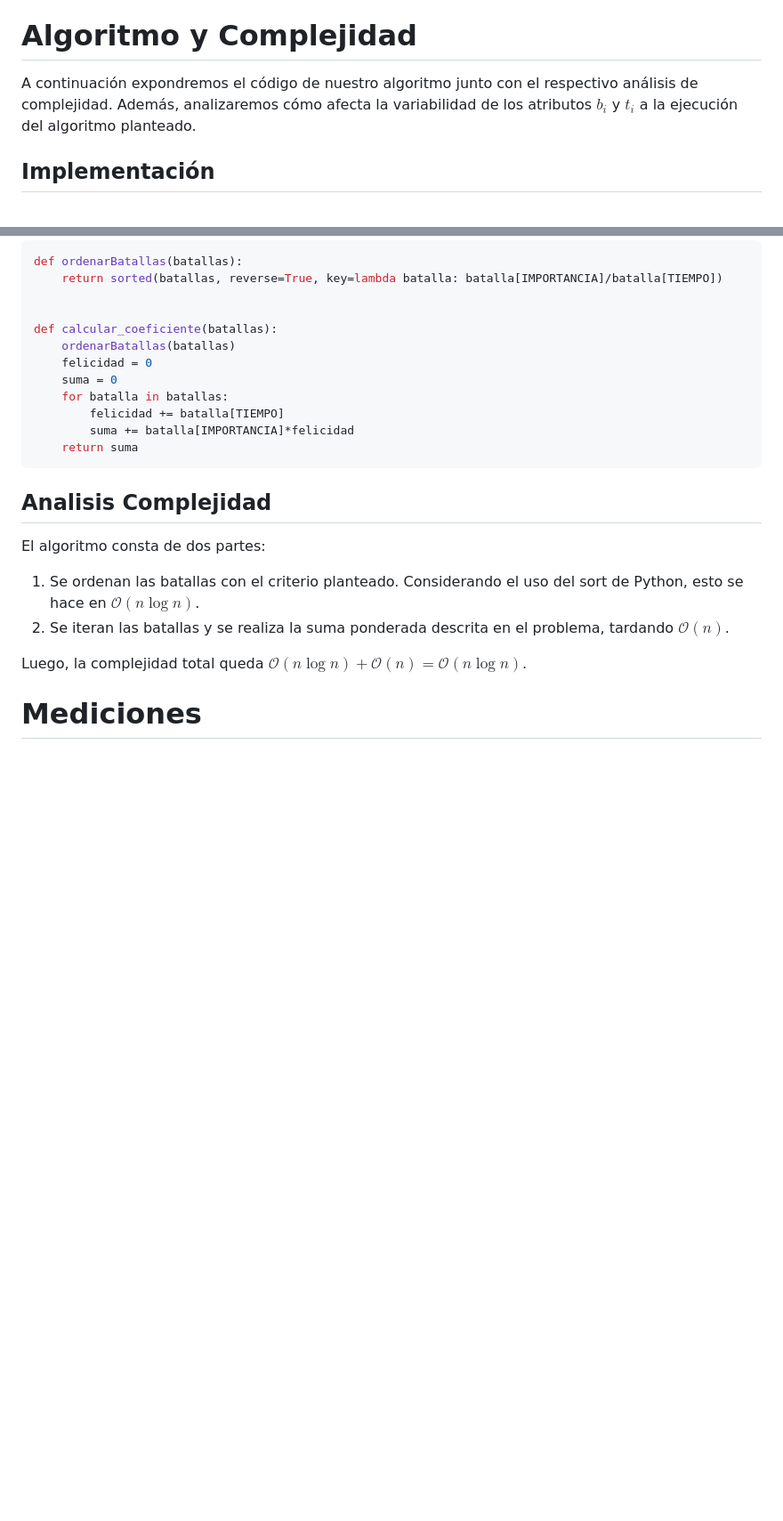
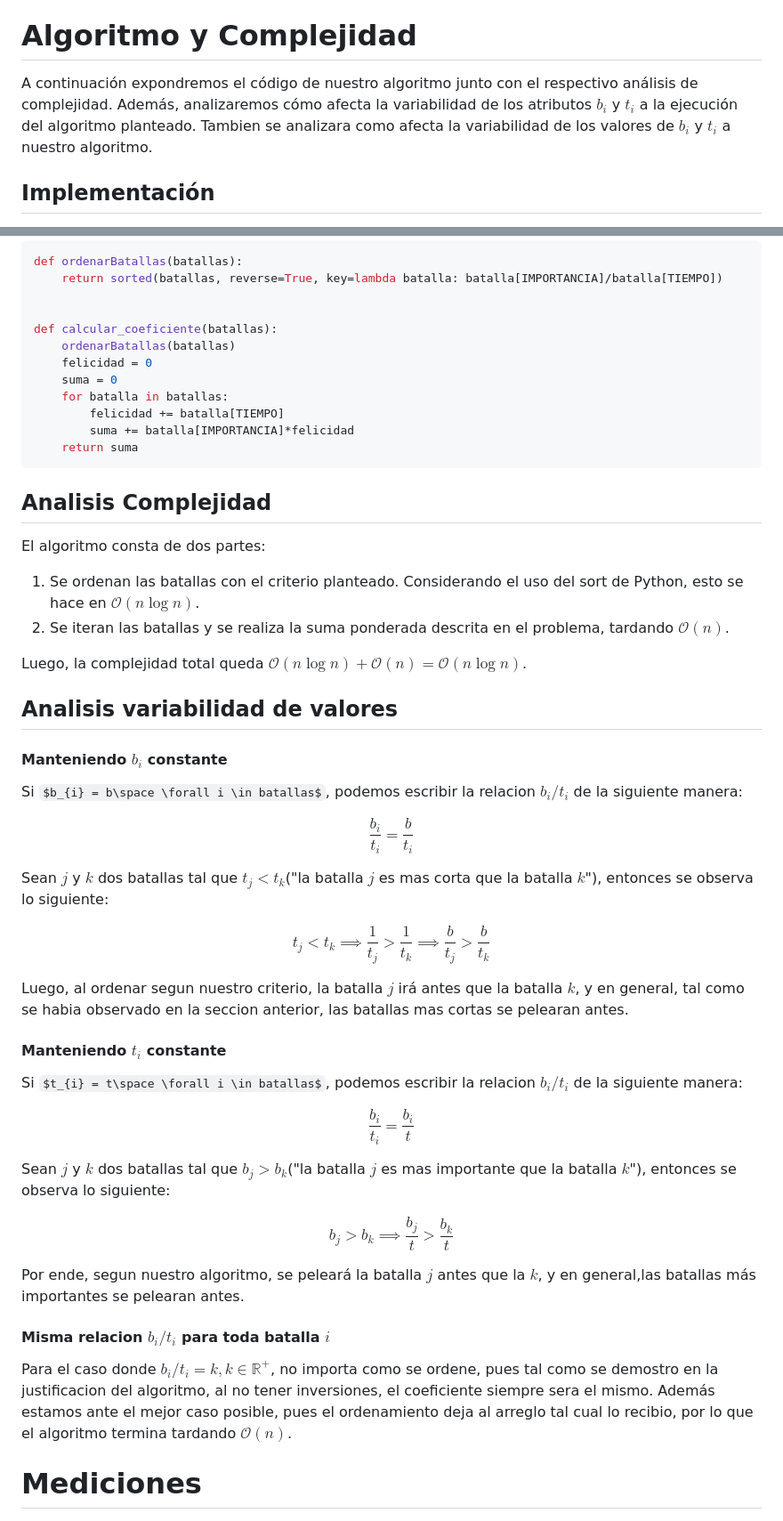
Before and after one commit to matiasrebollo/greedy-battles-scheduler, a Markdown page: informe.md, 2 parts joined by grey strips. Shown at 89% size. Drawn GitHub-style; some formulas as TeX source; blank space fills up the shorter version.

```diff
--- a/informe.md
+++ b/informe.md
@@ -104,7 +104,7 @@ Por lo tanto, el intercambio no aumento el coeficiente de impacto.
 Finalmente, queda demostrado que la solución A producida por nuestro algoritmo produce un coeficiente de impacto óptimo.
 
 # Algoritmo y Complejidad
-A continuación expondremos el código de nuestro algoritmo junto con el respectivo análisis de complejidad. Además, analizaremos cómo afecta la variabilidad de los atributos $b_{i}$ y $t_{i}$ a la ejecución del algoritmo planteado.
+A continuación expondremos el código de nuestro algoritmo junto con el respectivo análisis de complejidad. Además, analizaremos cómo afecta la variabilidad de los atributos $b_{i}$ y $t_{i}$ a la ejecución del algoritmo planteado. Tambien se analizara como afecta la variabilidad de los valores de $b_{i}$ y $t_{i}$ a nuestro algoritmo.
 
 ## Implementación
 
@@ -131,6 +131,44 @@ El algoritmo consta de dos partes:
 
 Luego, la complejidad total queda $\mathcal{O}(n\log{}n) + \mathcal{O}(n) = \mathcal{O}(n\log{}n)$.
 
+## Analisis variabilidad de valores
+
+#### Manteniendo $b_{i}$ constante
+
+Si $b_{i} = b\space \forall i \in batallas$, podemos escribir la relacion $b_{i}/t_{i}$ de la siguiente manera:
+
+$$
+\frac{b_{i}}{t_{i}} = \frac{b}{t_{i}}
+$$
+
+Sean $j$ y $k$ dos batallas tal que $t_{j} < t_{k}$("la batalla $j$ es mas corta que la batalla $k$"), entonces se observa lo siguiente:
+
+$$
+t_{j} < t_{k} \implies \frac{1}{t_{j}} > \frac{1}{t_{k}} \implies \frac{b}{t_{j}} > \frac{b}{t_{k}}
+$$
+
+Luego, al ordenar segun nuestro criterio, la batalla $j$ irá antes que la batalla $k$, y en general, tal como se habia observado en la seccion anterior, las batallas mas cortas se pelearan antes.
+
+#### Manteniendo $t_{i}$ constante
+
+Si $t_{i} = t\space \forall i \in batallas$, podemos escribir la relacion $b_{i}/t_{i}$ de la siguiente manera:
+
+$$
+\frac{b_{i}}{t_{i}} = \frac{b_{i}}{t}
+$$
+
+Sean $j$ y $k$ dos batallas tal que $b_{j} > b_{k}$("la batalla $j$ es mas importante que la batalla $k$"), entonces se observa lo siguiente:
+
+$$
+b_{j} > b_{k} \implies \frac{b_{j}}{t} > \frac{b_{k}}{t}
+$$
+
+Por ende, segun nuestro algoritmo, se peleará la batalla $j$ antes que la $k$, y en general,las batallas más importantes se pelearan antes.
+
+#### Misma relacion $b_{i}/t_{i}$ para toda batalla $i$
+
+Para el caso donde $b_{i}/t_{i} = k, k \in \mathbb{R}^{+}$, no importa como se ordene, pues tal como se demostro en la justificacion del algoritmo, al no tener inversiones, el coeficiente siempre sera el mismo. Además estamos ante el mejor caso posible, pues el ordenamiento deja al arreglo tal cual lo recibio, por lo que el algoritmo termina tardando  $\mathcal{O}(n)$.
+
 # Mediciones
 
 ![grafico complejidad](img/grafico_complejidad.png "Grafico complejidad")
```
